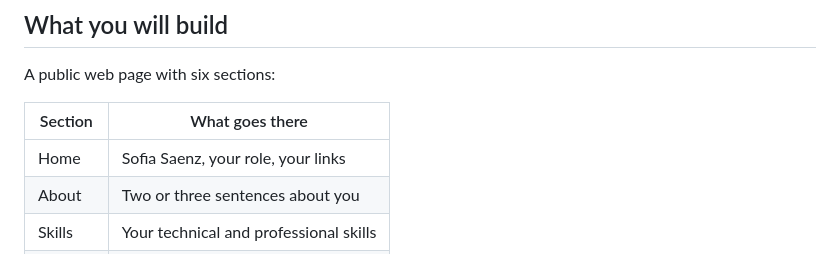
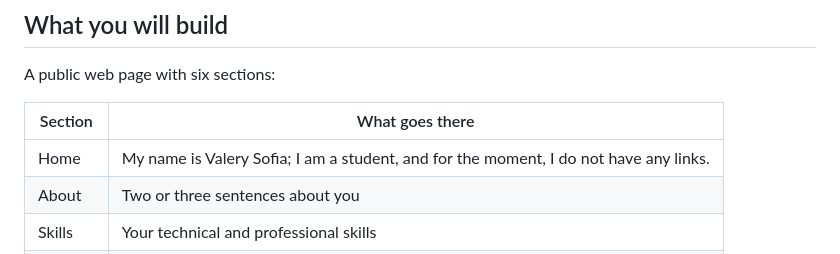
Before and after one commit to sofianarvaez0101-tech/InglesII, a Markdown page: README.md, the part around the change. Drawn GitHub-style.

```diff
--- a/README.md
+++ b/README.md
@@ -12,7 +12,7 @@ A public web page with six sections:
 
 | Section | What goes there |
 |---|---|
-| Home | Sofia Saenz, your role, your links |
+| Home |My name is Valery Sofia; I am a student, and for the moment, I do not have any links.|
 | About | Two or three sentences about you |
 | Skills | Your technical and professional skills |
 | Resume | Your education and your experience |
```
